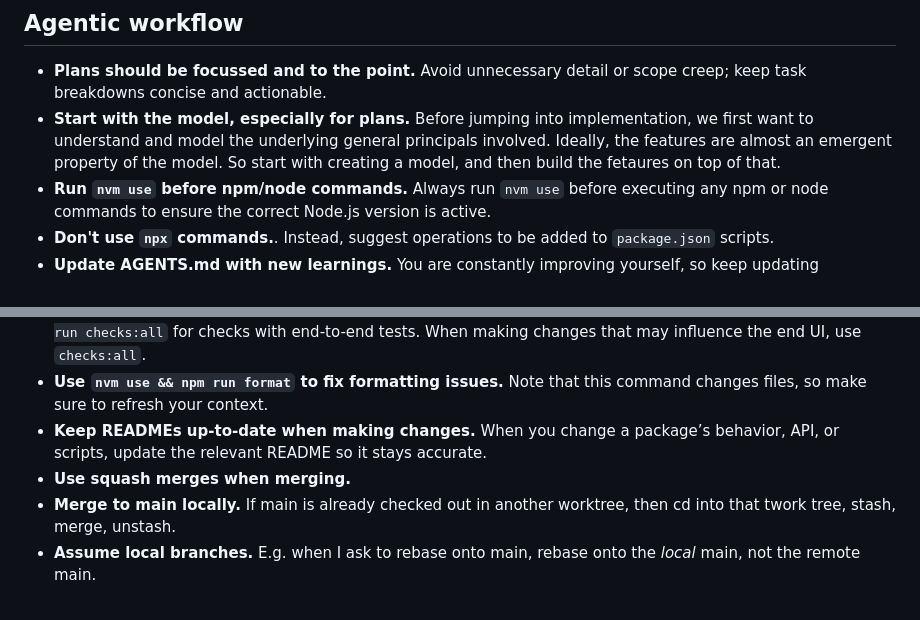
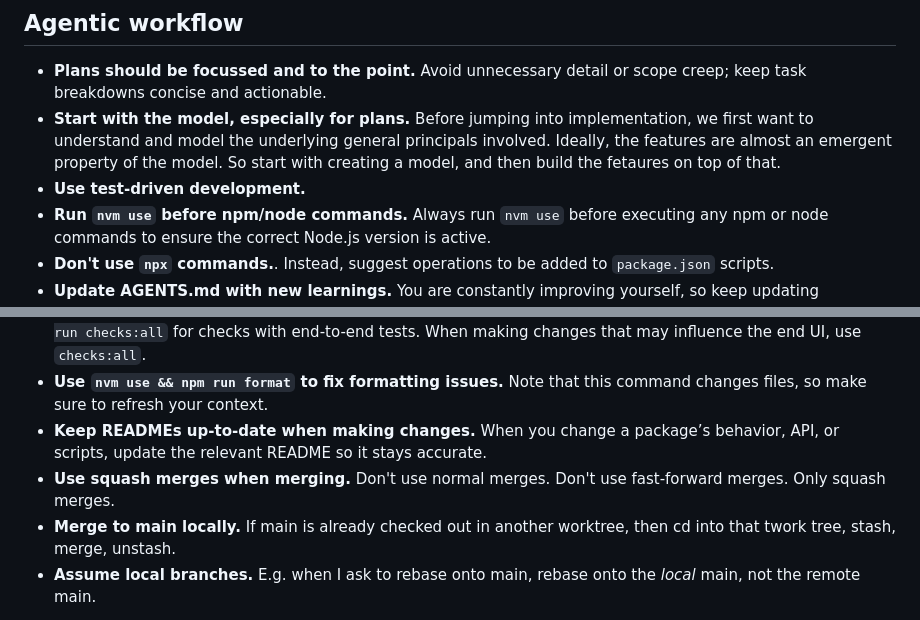
Before and after one commit to TiddoLangerak/eddie, a Markdown page: AGENTS.md, 2 parts joined by grey strips. Drawn GitHub-style.

Commit message:
update agents

```diff
--- a/AGENTS.md
+++ b/AGENTS.md
@@ -33,6 +33,7 @@
 
 - **Plans should be focussed and to the point.** Avoid unnecessary detail or scope creep; keep task breakdowns concise and actionable.
 - **Start with the model, especially for plans.** Before jumping into implementation, we first want to understand and model the underlying general principals involved. Ideally, the features are almost an emergent property of the model. So start with creating a model, and then build the fetaures on top of that.
+- **Use test-driven development.**
 - **Run `nvm use` before npm/node commands.** Always run `nvm use` before executing any npm or node commands to ensure the correct Node.js version is active.
 - **Don't use `npx` commands.**. Instead, suggest operations to be added to `package.json` scripts.
 - **Update AGENTS.md with new learnings.** You are constantly improving yourself, so keep updating AGENTS.md based on patterns encountered in sessions.
@@ -40,6 +41,6 @@
 - **Run checks when making changes**. We have `npm run checks` for checks without end-to-end tests, and `npm run checks:all` for checks with end-to-end tests. When making changes that may influence the end UI, use `checks:all`.
 - **Use `nvm use && npm run format` to fix formatting issues.** Note that this command changes files, so make sure to refresh your context.
 - **Keep READMEs up-to-date when making changes.** When you change a package’s behavior, API, or scripts, update the relevant README so it stays accurate.
-- **Use squash merges when merging.**
+- **Use squash merges when merging.** Don't use normal merges. Don't use fast-forward merges. Only squash merges.
 - **Merge to main locally.** If main is already checked out in another worktree, then cd into that twork tree, stash, merge, unstash.
 - **Assume local branches.** E.g. when I ask to rebase onto main, rebase onto the _local_ main, not the remote main.
```
